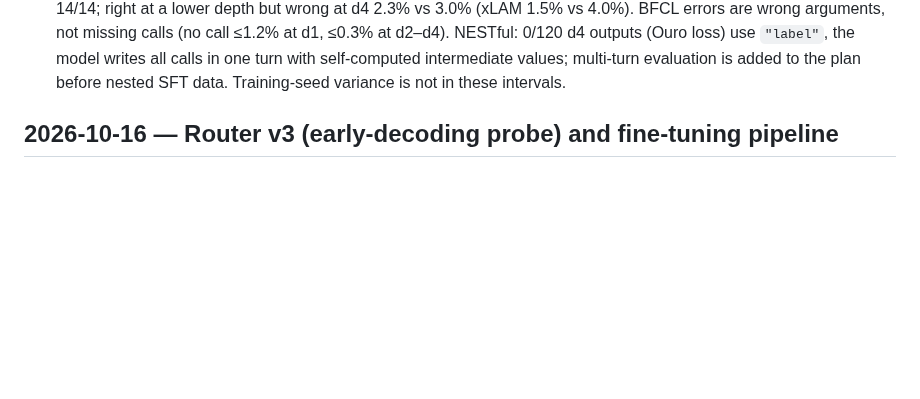
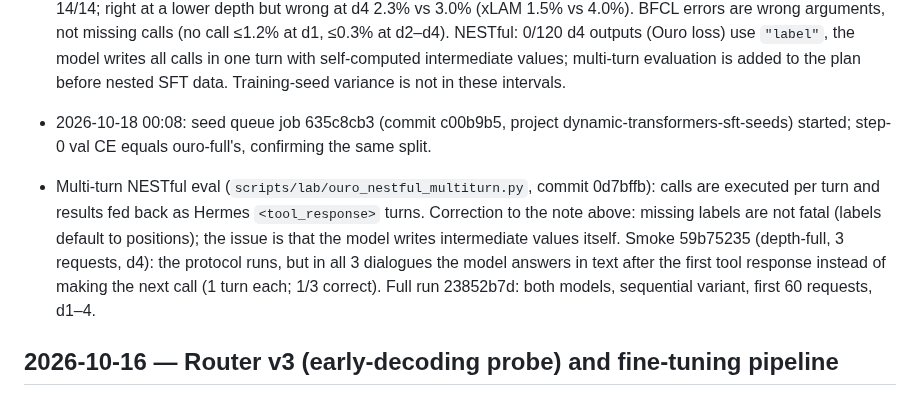
Before and after one commit to jwizenf2/dynamic-transformers, a Markdown page: docs/project/progress.md, the part around the change. Rendered like a GitHub page; blank space fills up the shorter version.

Commit message:
progress: seed queue started; multi-turn NESTful smoke and full run

```diff
--- a/docs/project/progress.md
+++ b/docs/project/progress.md
@@ -62,6 +62,15 @@
   use `"label"`, the model writes all calls in one turn with self-computed intermediate values;
   multi-turn evaluation is added to the plan before nested SFT data. Training-seed variance
   is not in these intervals.
+- 2026-10-18 00:08: seed queue job 635c8cb3 (commit c00b9b5, project dynamic-transformers-sft-seeds)
+  started; step-0 val CE equals ouro-full's, confirming the same split.
+- Multi-turn NESTful eval (`scripts/lab/ouro_nestful_multiturn.py`, commit 0d7bffb): calls are
+  executed per turn and results fed back as Hermes `<tool_response>` turns. Correction to the
+  note above: missing labels are not fatal (labels default to positions); the issue is that the
+  model writes intermediate values itself. Smoke 59b75235 (depth-full, 3 requests, d4): the
+  protocol runs, but in all 3 dialogues the model answers in text after the first tool response
+  instead of making the next call (1 turn each; 1/3 correct). Full run 23852b7d: both models,
+  sequential variant, first 60 requests, d1–4.
 
 ## 2026-10-16 — Router v3 (early-decoding probe) and fine-tuning pipeline
 
```
